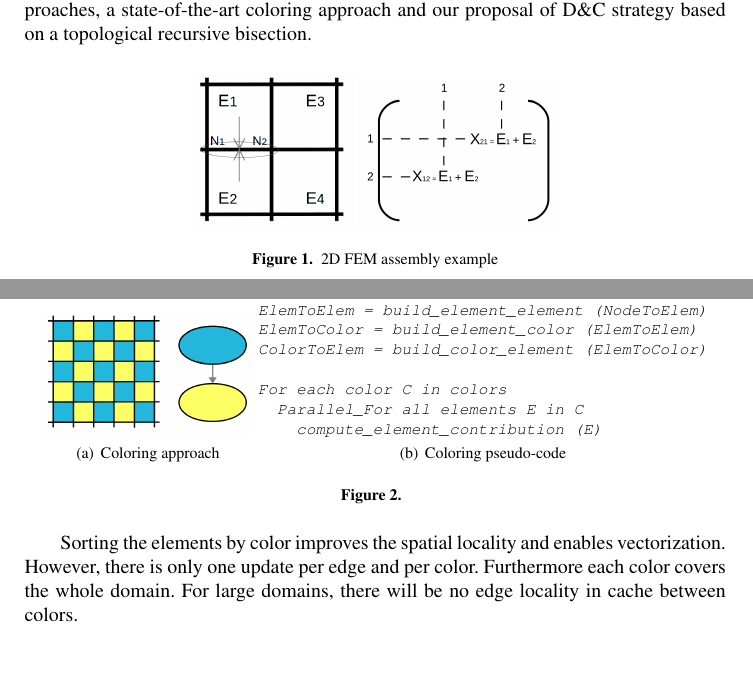
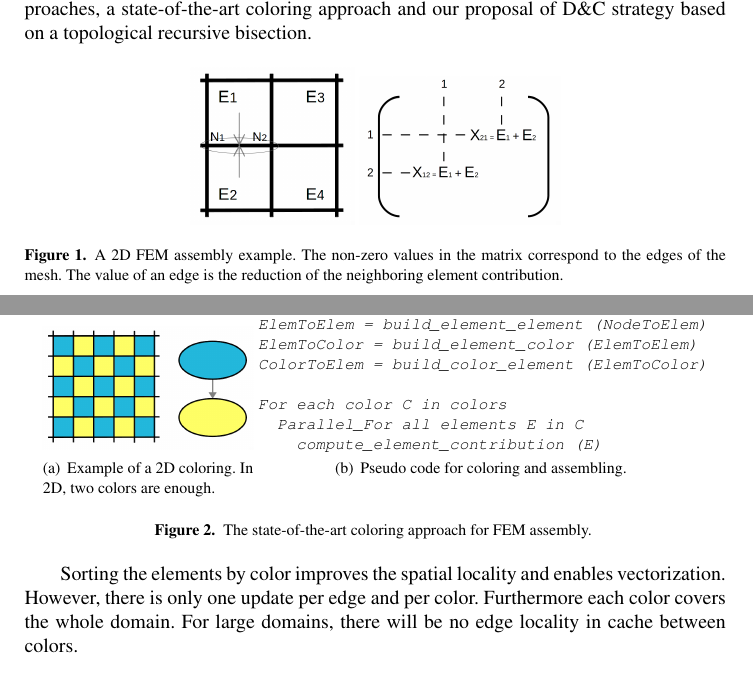
Before and after one commit to titeup/defmesh_dc, a LaTeX document (defmesch_dc.tex): two parts of pages 2 and 3 of 10, joined at a grey line, cut so that both start at the same text. Compiled offline with pdfLaTeX.

Commit message:
add first two legends

```diff
--- a/defmesch_dc.tex
+++ b/defmesch_dc.tex
@@ -118,7 +118,7 @@ We consider two different approaches, a state-of-the-art coloring approach and o
 \begin{figure}[htp]
  \includegraphics[scale=0.18]{2D_asm.png}
  \includegraphics[scale=0.1]{Matrix_asm.png}
- \caption{2D FEM assembly example}
+ \caption{A 2D FEM assembly example. The non-zero values in the matrix correspond to the edges of the mesh. The value of an edge is the reduction of the neighboring element contribution.}
  \label{fig:2Dasm}
 \end{figure}
 
@@ -141,9 +141,9 @@ For each color C in colors
 \end{SaveVerbatim}
 
 \begin{figure}[htp]
-\subfigure[Coloring approach] {\includegraphics[width=0.3\textwidth]{Coloring_approach.png}}
-\subfigure[Coloring pseudo-code]{\BUseVerbatim[fontshape=it,fontsize=\footnotesize,fontfamily=courier]{VerbCol}}
-\caption{}
+\subfigure[\label{fig:example_coloring} Example of a 2D coloring. In 2D, two colors are enough.] {\includegraphics[width=0.3\textwidth]{Coloring_approach.png}}
+\subfigure[\label{fig:algo_coloring} Pseudo code for coloring and assembling. ]{\BUseVerbatim[fontshape=it,fontsize=\footnotesize,fontfamily=courier]{VerbCol}}
+\caption{The state-of-the-art coloring approach for FEM assembly. }
 \label{fig:colApp}
 \end{figure}
 
```
